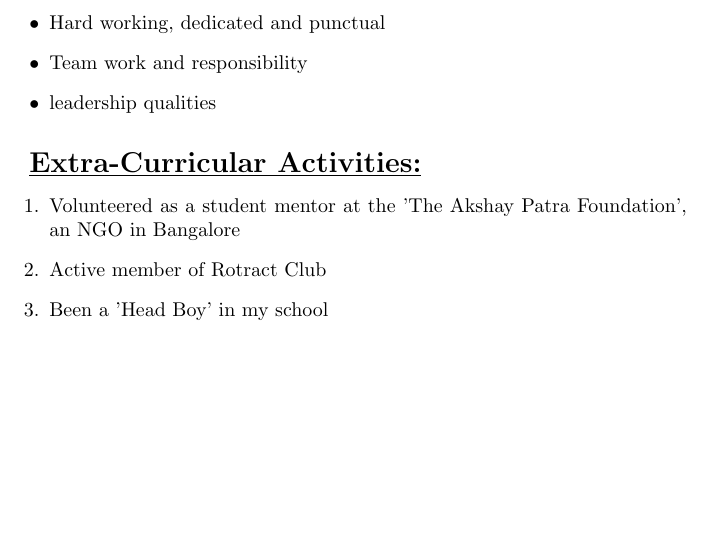
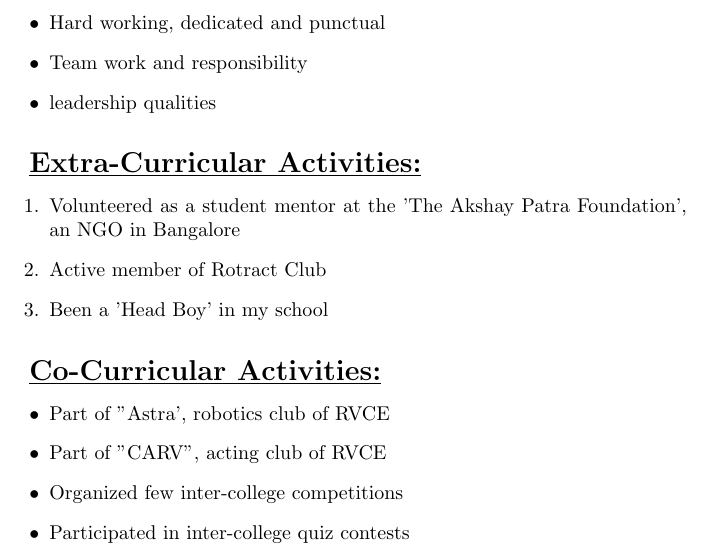
Before and after one commit to Nagesh-K/Nagesh_Resume, a LaTeX CV (Resume.tex): part of page 3 of 3, cut so that both start at the same text, the shorter picture padded with empty space. Compiled offline with pdfLaTeX.

Commit message:
Co Curricular added

```diff
--- a/Resume.tex
+++ b/Resume.tex
@@ -106,4 +106,14 @@
 		\item{Been a 'Head Boy' in my school}
 	\end{enumerate}
 
+	\hfill
+
+	\underline{\textbf{\Large{Co-Curricular Activities:}}}
+	\begin{itemize}
+		\item{Part of "Astra', robotics club of RVCE}
+		\item{Part of "CARV", acting club of RVCE}
+		\item{Organized few inter-college competitions}
+		\item{Participated in inter-college quiz contests}\\
+	\end{itemize}
+
 \end{document}
```
Also changed, not shown: Resume.pdf, 2 other files.
